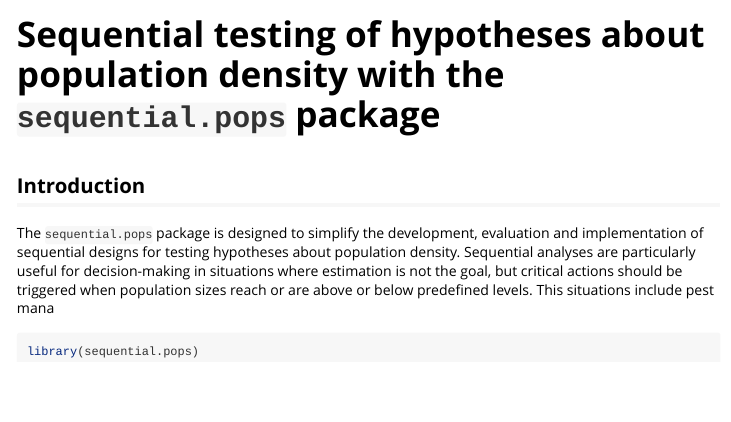
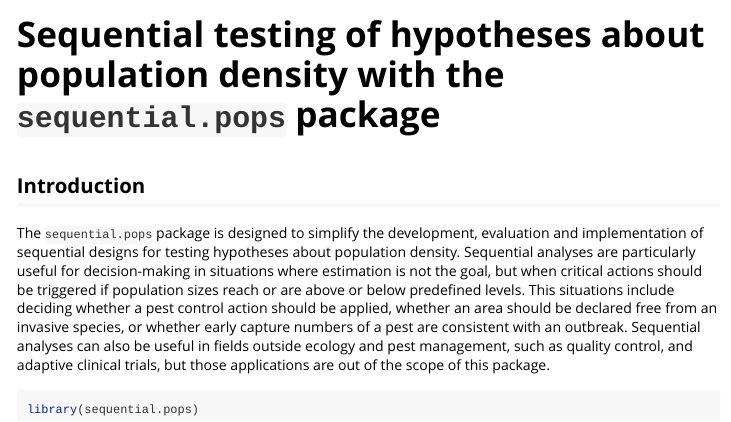
Before and after one commit to rincondf/sequential.pops, an R Markdown document (vignettes/Seq-vignette.Rmd): the page in a window 1100 px wide, from its top. Rendered offline with R 4.5, knitr and Pandoc, with nearby package versions.

Commit message:
new file added

````diff
--- a/vignettes/Seq-vignette.Rmd
+++ b/vignettes/Seq-vignette.Rmd
@@ -19,9 +19,13 @@ knitr::opts_chunk$set(
 The `sequential.pops` package is designed to simplify the development, evaluation
 and implementation of sequential designs for testing hypotheses about population
 density. Sequential analyses are particularly useful for decision-making in situations
-where estimation is not the goal, but critical actions should be triggered when
+where estimation is not the goal, but when critical actions should be triggered if
 population sizes reach or are above or below predefined levels. This situations include
-pest mana
+deciding whether a pest control action should be applied, whether an area should be
+declared free from an invasive species, or whether early capture numbers of a pest
+are consistent with an outbreak. Sequential analyses can also be useful in fields
+outside ecology and pest management, such as quality control, and adaptive clinical
+trials, but those applications are out of the scope of this package.
 
 
 ```{r setup}
````
Also changed, not shown: NEWS.md (added, +3 -0 lines), README.md.
